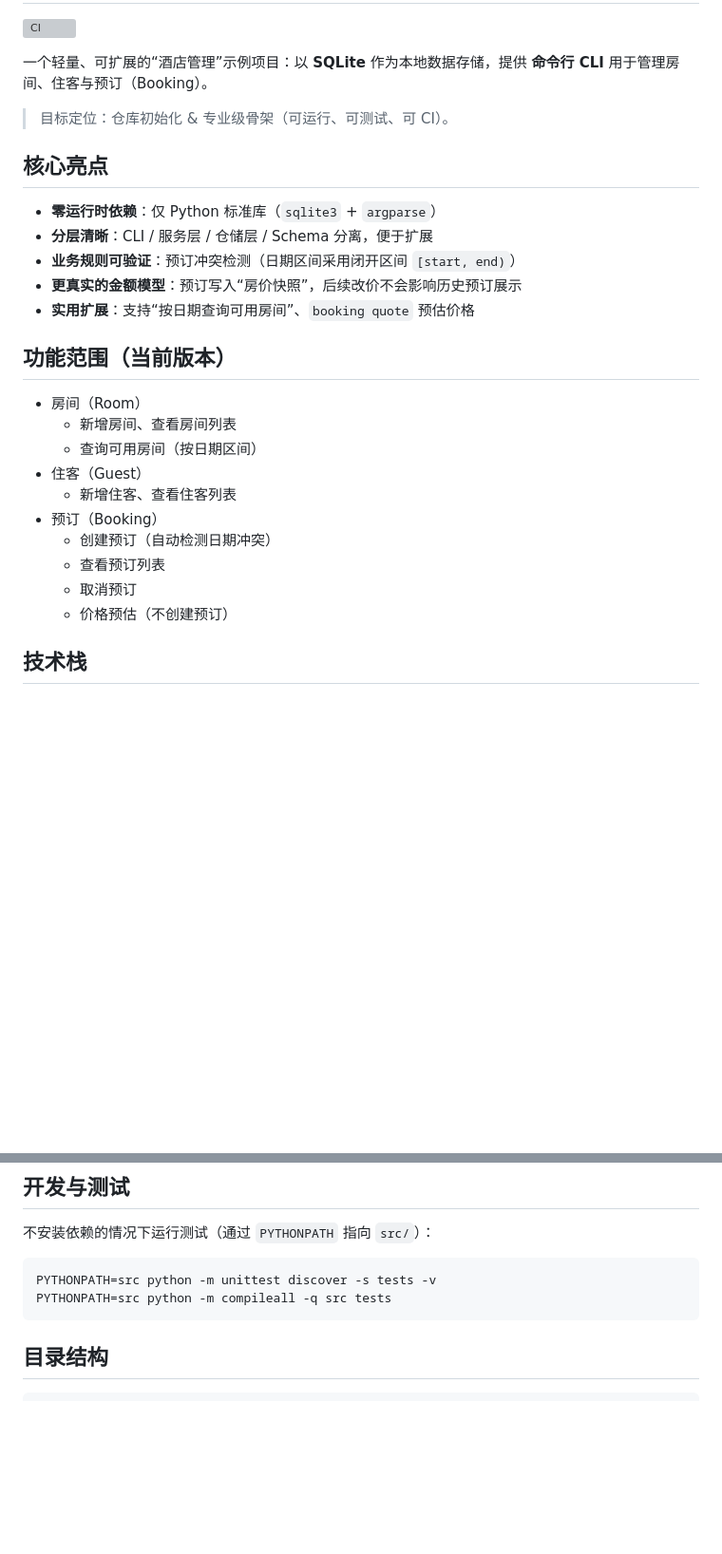
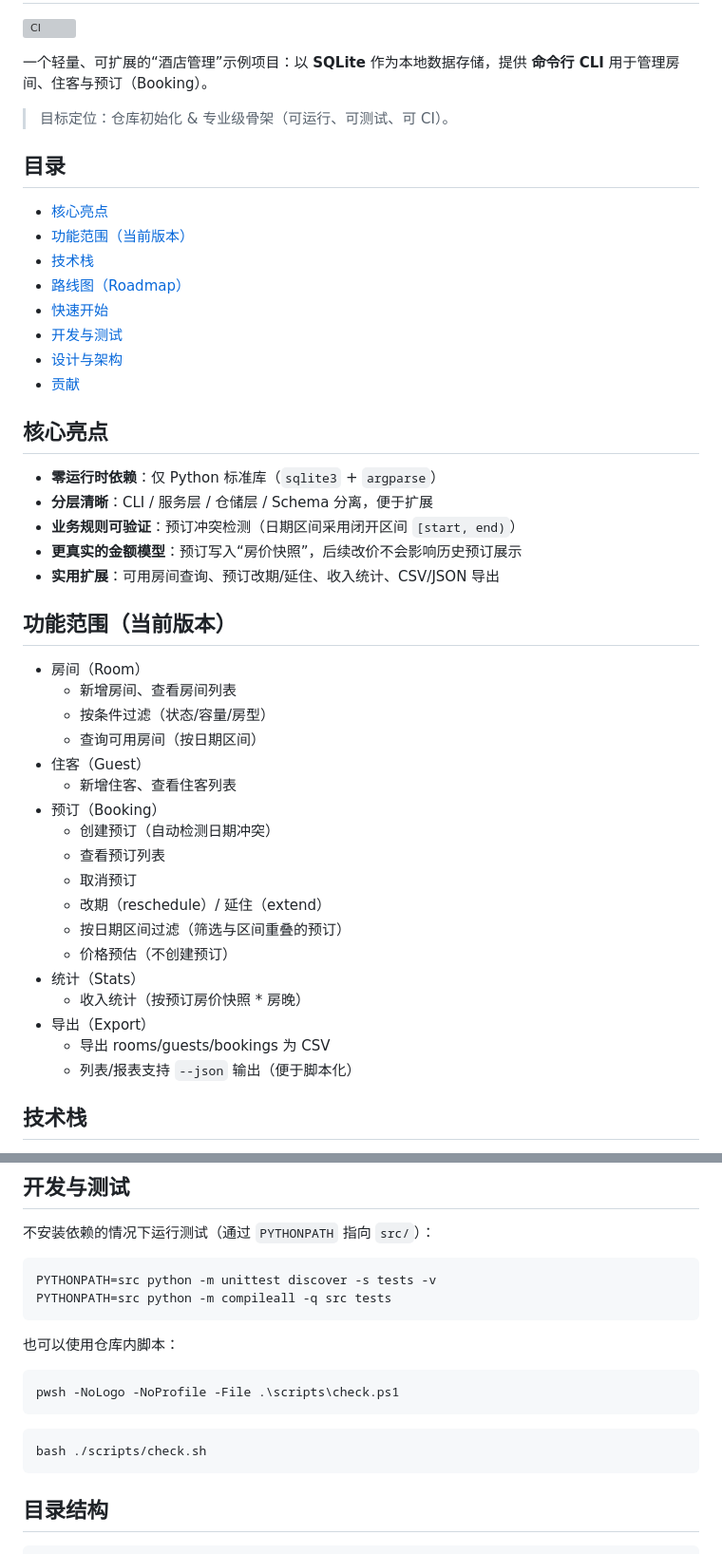
Before and after one commit to TUR1412/HotelManager, a Markdown page: README.md, 2 parts joined by grey strips. Shown at 95% size. Drawn GitHub-style; blank space fills up the shorter version; grey boxes are pictures that could not be loaded.

````diff
--- a/README.md
+++ b/README.md
@@ -6,18 +6,30 @@
 
 > 目标定位：仓库初始化 & 专业级骨架（可运行、可测试、可 CI）。
 
+## 目录
+
+- [核心亮点](#核心亮点)
+- [功能范围（当前版本）](#功能范围当前版本)
+- [技术栈](#技术栈)
+- [路线图（Roadmap）](#路线图roadmap)
+- [快速开始](#快速开始)
+- [开发与测试](#开发与测试)
+- [设计与架构](#设计与架构)
+- [贡献](#贡献)
+
 ## 核心亮点
 
 - **零运行时依赖**：仅 Python 标准库（`sqlite3` + `argparse`）
 - **分层清晰**：CLI / 服务层 / 仓储层 / Schema 分离，便于扩展
 - **业务规则可验证**：预订冲突检测（日期区间采用闭开区间 `[start, end)`）
 - **更真实的金额模型**：预订写入“房价快照”，后续改价不会影响历史预订展示
-- **实用扩展**：支持“按日期查询可用房间”、`booking quote` 预估价格
+- **实用扩展**：可用房间查询、预订改期/延住、收入统计、CSV/JSON 导出
 
 ## 功能范围（当前版本）
 
 - 房间（Room）
   - 新增房间、查看房间列表
+  - 按条件过滤（状态/容量/房型）
   - 查询可用房间（按日期区间）
 - 住客（Guest）
   - 新增住客、查看住客列表
@@ -25,7 +37,14 @@
   - 创建预订（自动检测日期冲突）
   - 查看预订列表
   - 取消预订
+  - 改期（reschedule）/ 延住（extend）
+  - 按日期区间过滤（筛选与区间重叠的预订）
   - 价格预估（不创建预订）
+- 统计（Stats）
+  - 收入统计（按预订房价快照 * 房晚）
+- 导出（Export）
+  - 导出 rooms/guests/bookings 为 CSV
+  - 列表/报表支持 `--json` 输出（便于脚本化）
 
 ## 技术栈
 
@@ -185,6 +251,16 @@ PYTHONPATH=src python -m unittest discover -s tests -v
 PYTHONPATH=src python -m compileall -q src tests
 ```
 
+也可以使用仓库内脚本：
+
+```powershell
+pwsh -NoLogo -NoProfile -File .\scripts\check.ps1
+```
+
+```bash
+bash ./scripts/check.sh
+```
+
 ## 目录结构
 
 ```
````
Also changed, not shown: other parts of README.md (+47 -0 lines).
